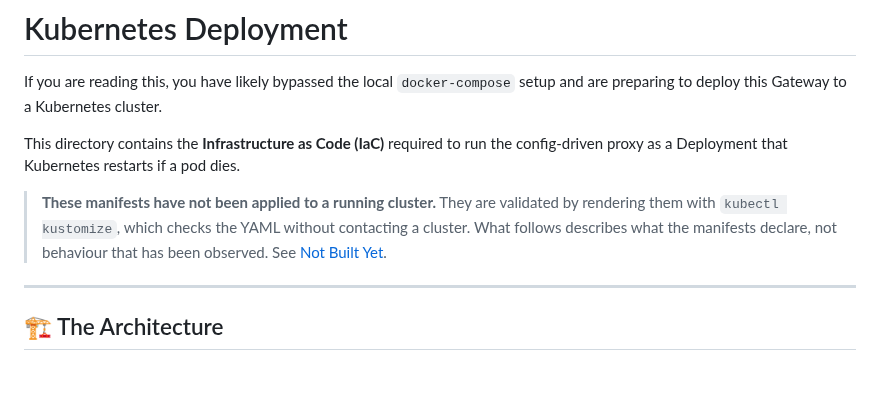
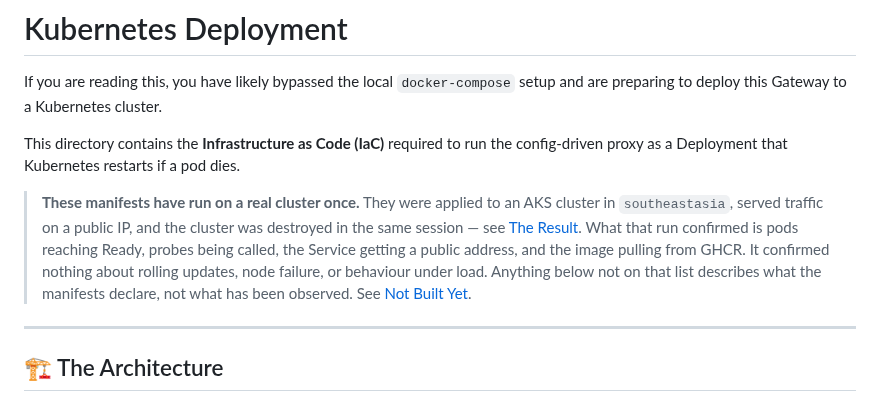
Before and after one commit to PoisonOakey/universal-api-gateway, a Markdown page: k8s/README.md, the part around the change. GitHub-like rendering; blank space fills up the shorter version.

```diff
--- a/k8s/README.md
+++ b/k8s/README.md
@@ -4,7 +4,7 @@ If you are reading this, you have likely bypassed the local `docker-compose` set
 
 This directory contains the **Infrastructure as Code (IaC)** required to run the config-driven proxy as a Deployment that Kubernetes restarts if a pod dies.
 
-> **These manifests have not been applied to a running cluster.** They are validated by rendering them with `kubectl kustomize`, which checks the YAML without contacting a cluster. What follows describes what the manifests declare, not behaviour that has been observed. See [Not Built Yet](../docs/FUTURE_ROADMAP.md).
+> **These manifests have run on a real cluster once.** They were applied to an AKS cluster in `southeastasia`, served traffic on a public IP, and the cluster was destroyed in the same session — see [The Result](../README.md#-the-result). What that run confirmed is pods reaching Ready, probes being called, the Service getting a public address, and the image pulling from GHCR. It confirmed nothing about rolling updates, node failure, or behaviour under load. Anything below not on that list describes what the manifests declare, not what has been observed. See [Not Built Yet](../docs/FUTURE_ROADMAP.md).
 
 ---
 
```
Also changed, not shown: README.md (+21 -1 lines), docs/FUTURE_ROADMAP.md (+2 -1 lines), docs/screenshots/aks-portal.png (added), docs/screenshots/aks-terminal.png (added), 1 other file.
